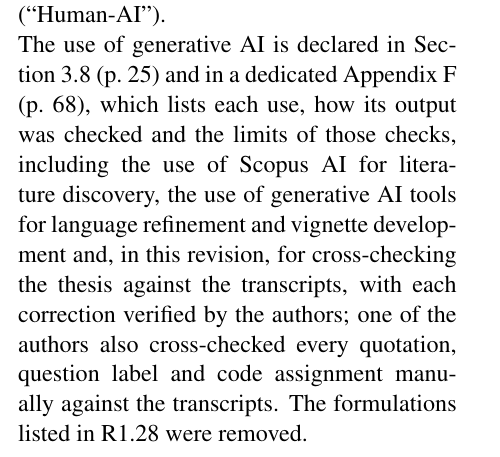
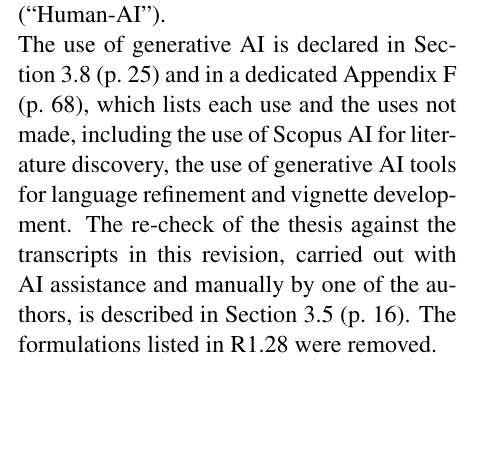
Before and after one commit to onlyyash/rejoinder, a LaTeX document (main.tex): part of one column of page 9 of 17, cut so that both start at the same text, the shorter picture padded with empty space. Compiled offline with pdfLaTeX.

Commit message:
Align GenAI answers with revised Appendix F
Co-Authored-By: Claude Opus 5.5 <noreply@anthropic.com>

```diff
--- a/main.tex
+++ b/main.tex
@@ -281,7 +281,7 @@ The sections of Chapter~4 (p.~26) are named after the research questions they an
 
 R1.36 &
 The writing appears very AI-polished, more a demonstration of tool use than language skills. &
-The use of generative AI is declared in Section~3.8 (p.~25) and in a dedicated Appendix~F (p.~68), which lists each use, how its output was checked and the limits of those checks, including the use of Scopus AI for literature discovery, the use of generative AI tools for language refinement and vignette development and, in this revision, for cross-checking the thesis against the transcripts, with each correction verified by the authors; one of the authors also cross-checked every quotation, question label and code assignment manually against the transcripts. The formulations listed in R1.28 were removed. \\
+The use of generative AI is declared in Section~3.8 (p.~25) and in a dedicated Appendix~F (p.~68), which lists each use and the uses not made, including the use of Scopus AI for literature discovery, the use of generative AI tools for language refinement and vignette development. The re-check of the thesis against the transcripts in this revision, carried out with AI assistance and manually by one of the authors, is described in Section~3.5 (p.~16). The formulations listed in R1.28 were removed. \\
 
 R1.37 &
 Objectives 1--3 overstate what the study does: they imply operationalising biases, reasoning and decision quality, an intervention, observation of planning, and calibration as a process across many conditions. &
```
Also changed, not shown: main.tex (3 more changed lines).
